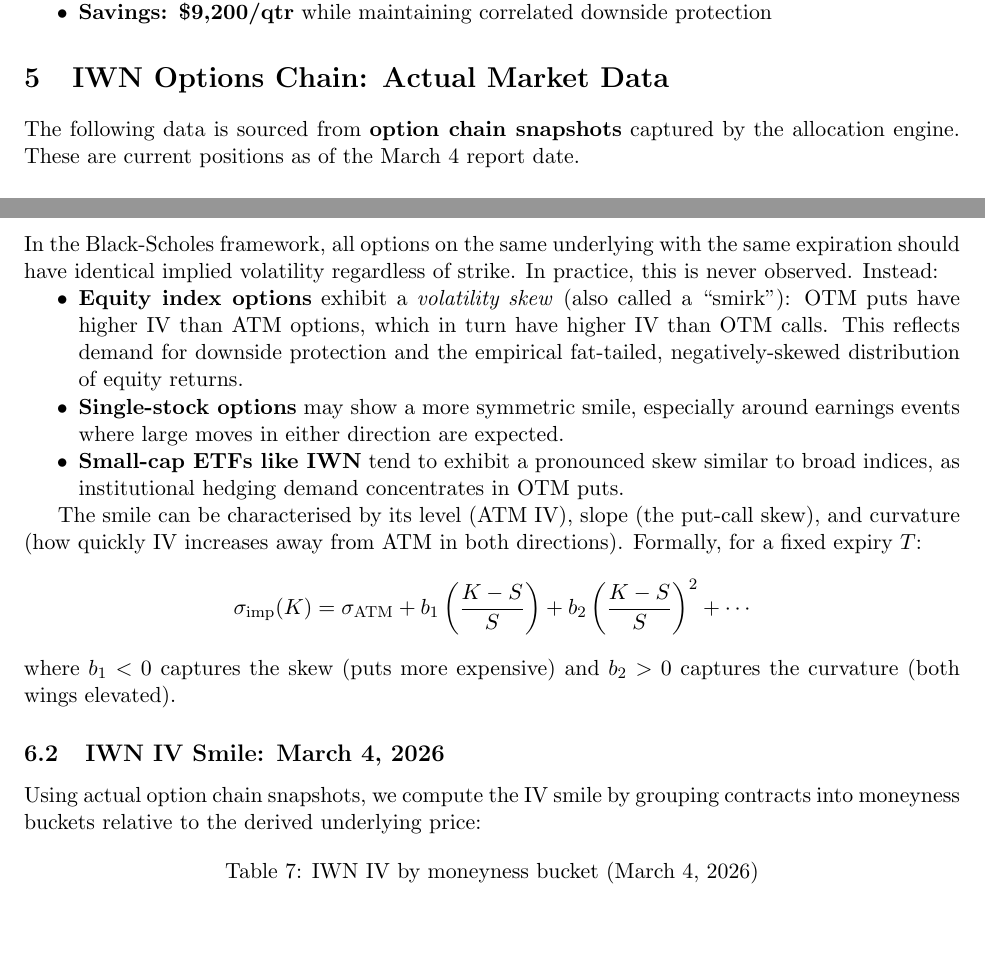
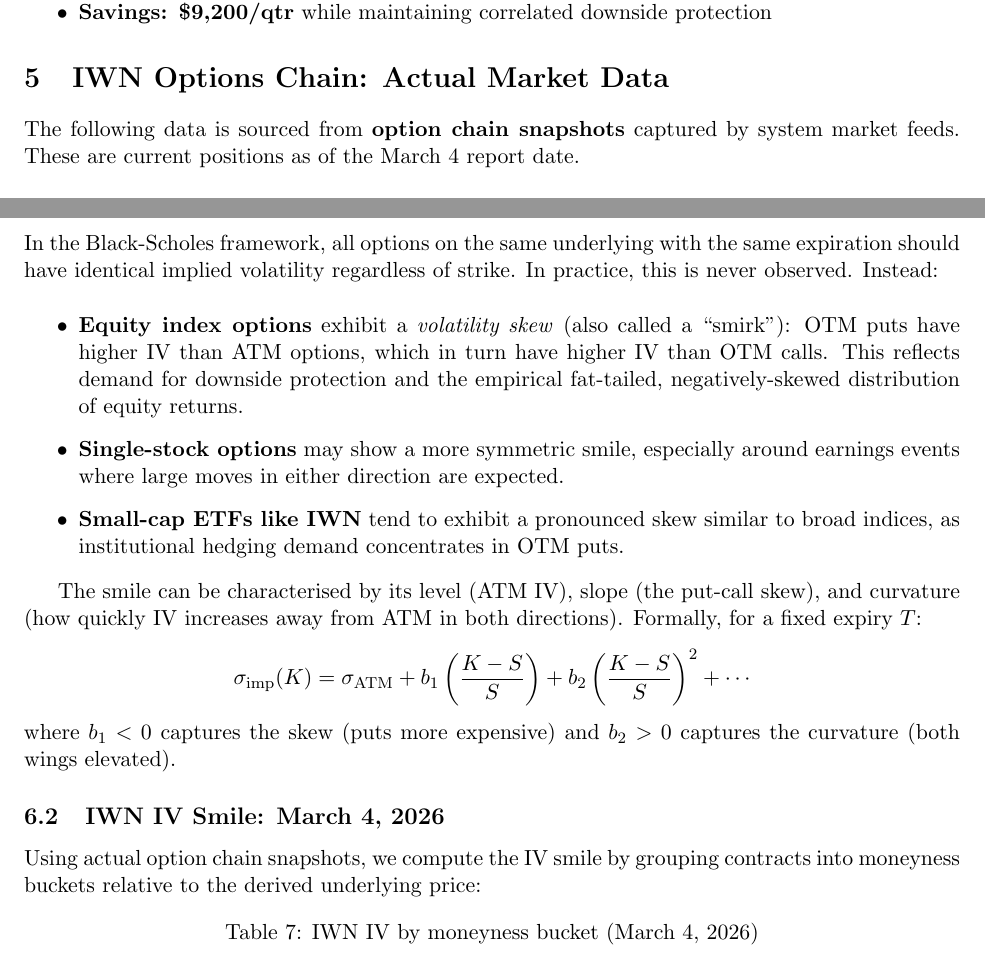
Before and after one commit to IamJasonBian/allocation-gym, a LaTeX document (docs/7/iwn_vol_analysis.tex): two parts of pages 3 and 5 of 9, joined at a grey line, cut so that both start at the same text, the shorter picture padded with empty space. Compiled offline with pdfLaTeX.

Commit message:
Update data source to system market feeds, add spacing to IV smile theory

```diff
--- a/docs/7/iwn_vol_analysis.tex
+++ b/docs/7/iwn_vol_analysis.tex
@@ -210,7 +210,7 @@
 % ============================================================
 
 The following data is sourced from \textbf{option chain snapshots} captured by
-the allocation engine. These are current positions as of the March~4 report date.
+system market feeds. These are current positions as of the March~4 report date.
 
 \subsection{Options Chain Overview}
 
@@ -304,7 +304,8 @@
 same expiration should have identical implied volatility regardless of strike.
 In practice, this is never observed. Instead:
 
-\begin{itemize}[nosep]
+\medskip
+\begin{itemize}[itemsep=4pt]
   \item \textbf{Equity index options} exhibit a \textit{volatility skew}
         (also called a ``smirk''): OTM puts have higher IV than ATM options,
         which in turn have higher IV than OTM calls. This reflects demand for
```
Also changed, not shown: docs/7/iwn_vol_analysis.pdf.
